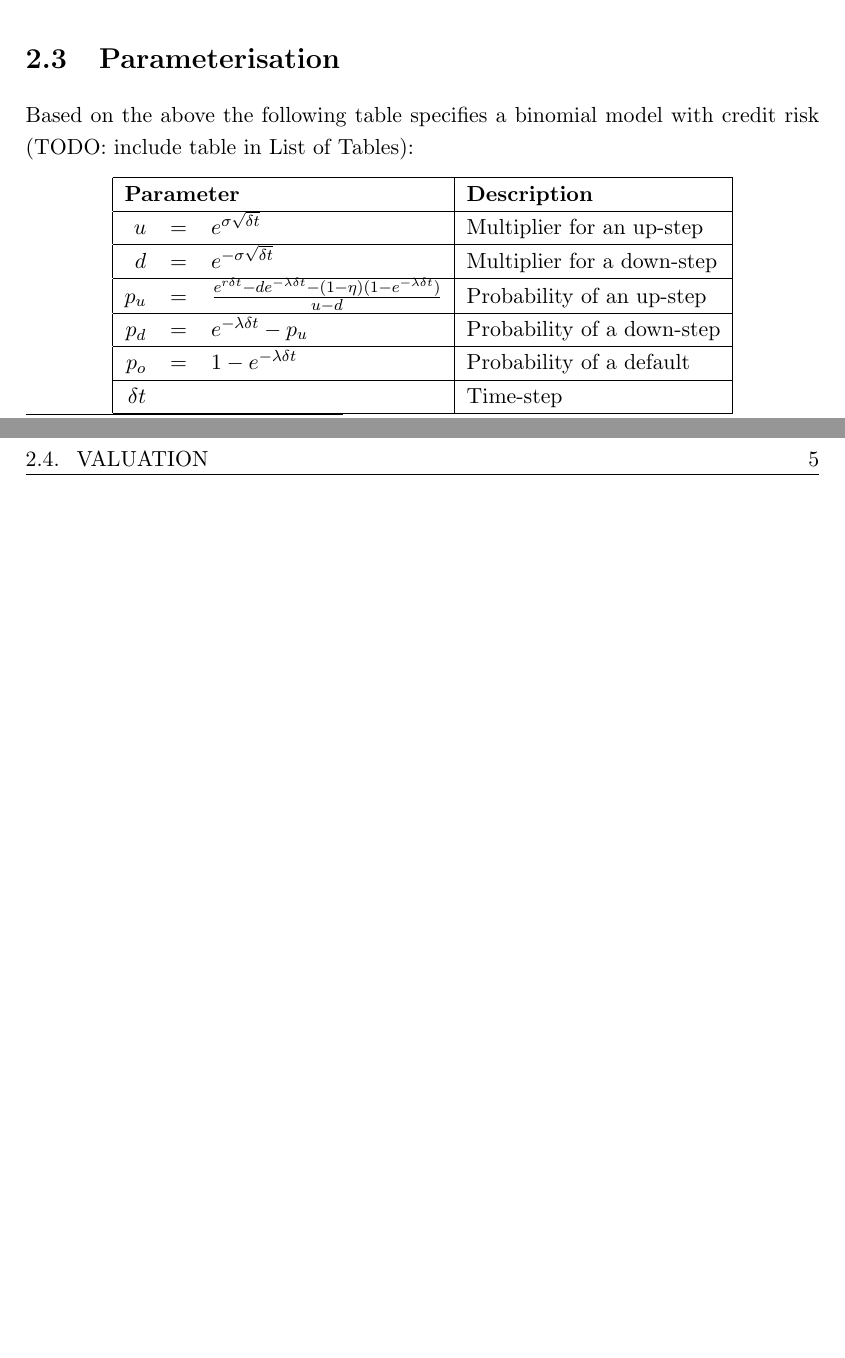
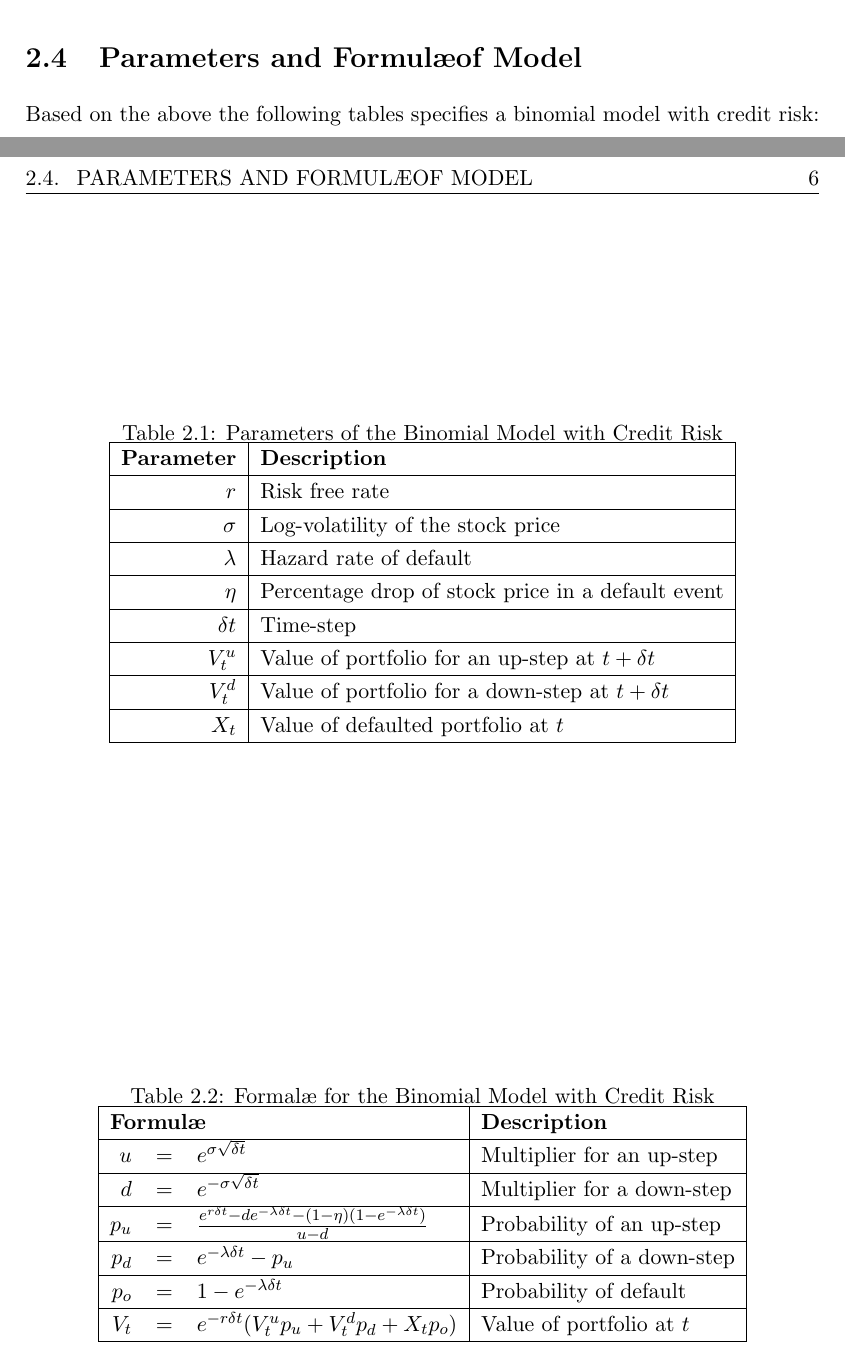
Before and after one commit to DragonSA/amf_research, a LaTeX thesis (report/report.tex): two parts of pages 11 and 12 of 17 before the commit and two parts of pages 12 and 13 of 18 after it, joined at a grey line, cut at the place of the change, the shorter picture padded with empty space. Compiled offline with pdfLaTeX.

Commit message:
Move tables below Valuation and fully specify.
Split the table into Parameters and Formul\ae and include all information
required to describe the model.

```diff
--- a/report/report.tex
+++ b/report/report.tex
@@ -236,25 +236,6 @@ and substituting \eqref{eq:u+d} into \eqref{eq:Var=} with the appropriate expans
  A\Dt                   &= \sigma^2\Dt
 \end{align}
 
-\section{Parameterisation}
-Based on the above the following table specifies a binomial model with credit risk (TODO: include table in List of Tables):
-
-\begin{center}\begin{tabular}{|rcl|l|l|}\hline
- \multicolumn{3}{|l|}{\textbf{Parameter}} & \textbf{Description} \\\hline
- \u     &=& $e^{\sigma\sqrt{\Dt}}$ &
-    Multiplier for an up-step \\\hline
- \d     &=& $e^{-\sigma\sqrt{\Dt}}$ &
-    Multiplier for a down-step \\\hline
- \pu    &=& $\frac{e^{r\Dt} - \d e^{-\lambda\Dt} - (1 - \eta)(1 - e^{-\lambda\Dt})}{\u - \d}$ &
-    Probability of an up-step \\\hline
- \pd    &=& $e^{-\lambda\Dt} - \pu$ &
-    Probability of a down-step \\\hline
- \po    &=& $1 - e^{-\lambda\Dt}$ &
-    Probability of a default \\\hline
- \Dt    & & &
-    Time-step \\ \hline
-\end{tabular}\end{center}
-
 \section{Valuation}
 Consider a portfolio with value \V at time $t$, \D invested in the stock \S and $\P = \V - \D\S$ invested at the risk neutral rate.  At time $t + \Dt$ one should have:
 \begin{equation*}
@@ -302,6 +283,45 @@ thus the pricing method of this binomial model is the same as the pricing method
         &= e^{-r\Dt}\E[V_{t + \Dt}]
 \end{align}
 
+\section{Parameters and Formul\ae of Model}
+Based on the above the following tables specifies a binomial model with credit risk:
+
+\begin{table}
+\centering
+\caption{Parameters of the Binomial Model with Credit Risk}
+\begin{tabular}{|r|l|}\hline
+ \textbf{Parameter} & \textbf{Description} \\\hline
+ $r$            & Risk free rate \\\hline
+ $\sigma$       & Log-volatility of the stock price \\\hline
+ $\lambda$      & Hazard rate of default \\\hline
+ $\eta$         & Percentage drop of stock price in a default event \\\hline
+ \Dt            & Time-step \\\hline
+ \Vu            & Value of portfolio for an up-step at $t + \Dt$ \\\hline
+ \Vd            & Value of portfolio for a down-step at $t + \Dt$ \\\hline
+ \X             & Value of defaulted portfolio at $t$\\\hline
+\end{tabular}
+\end{table}
+
+\begin{table}
+\centering
+\caption{Formal\ae\ for the Binomial Model with Credit Risk}
+\begin{tabular}{|rcl|l|l|}\hline
+ \multicolumn{3}{|l|}{\textbf{Formul\ae}} & \textbf{Description} \\\hline
+ \u     &=& $e^{\sigma\sqrt{\Dt}}$ &
+    Multiplier for an up-step \\\hline
+ \d     &=& $e^{-\sigma\sqrt{\Dt}}$ &
+    Multiplier for a down-step \\\hline
+ \pu    &=& $\frac{e^{r\Dt} - \d e^{-\lambda\Dt} - (1 - \eta)(1 - e^{-\lambda\Dt})}{\u - \d}$ &
+    Probability of an up-step \\\hline
+ \pd    &=& $e^{-\lambda\Dt} - \pu$ &
+    Probability of a down-step \\\hline
+ \po    &=& $1 - e^{-\lambda\Dt}$ &
+    Probability of default \\\hline
+ \V     &=& $e^{-r\Dt}(\Vu\pu + \Vd\pd + \X\po)$ &
+    Value of portfolio at $t$ \\\hline
+\end{tabular}
+\end{table}
+
 \section{Example and Hedging Strategy}
 Provide a numerical example (with diagrams) and provide example of the hedging strategy.
 
```
